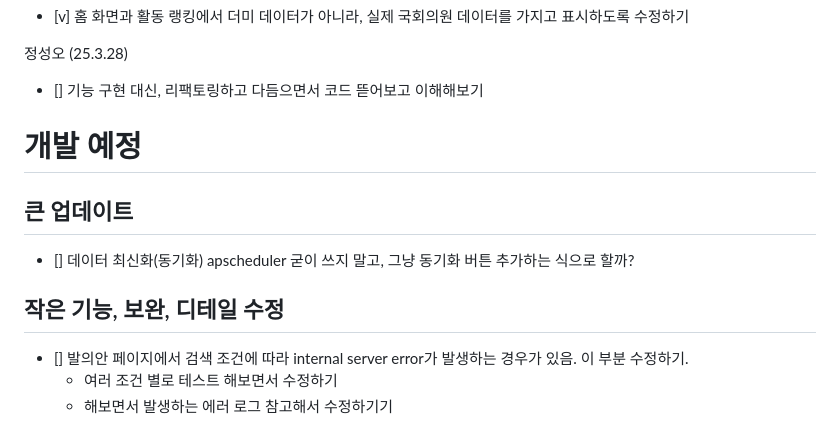
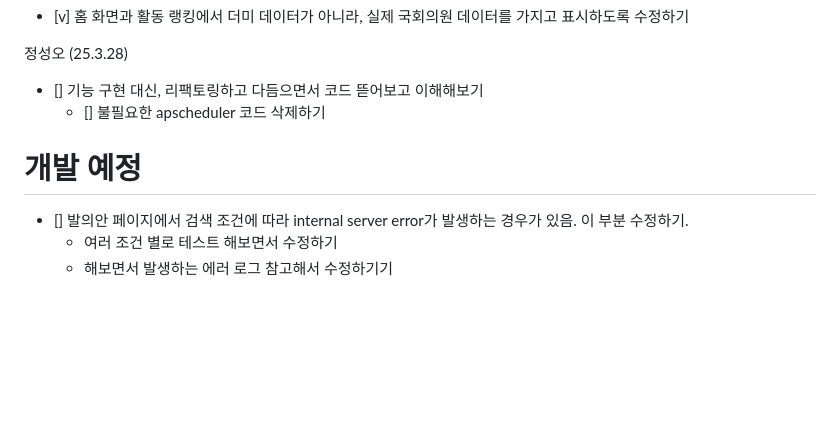
Before and after one commit to person3113/national-assembly-dashboard, a Markdown page: README.md, the part around the change. Rendered like a GitHub page; blank space fills up the shorter version.

Commit message:
readme 수정

```diff
--- a/README.md
+++ b/README.md
@@ -54,13 +54,10 @@
 
 정성오 (25.3.28)
 - [] 기능 구현 대신, 리팩토링하고 다듬으면서 코드 뜯어보고 이해해보기
+  - [] 불필요한 apscheduler 코드 삭제하기
 
 # 개발 예정
 
-## 큰 업데이트
-- [] 데이터 최신화(동기화) apscheduler 굳이 쓰지 말고, 그냥 동기화 버튼 추가하는 식으로 할까?
-
-## 작은 기능, 보완, 디테일 수정
 - [] 발의안 페이지에서 검색 조건에 따라 internal server error가 발생하는 경우가 있음. 이 부분 수정하기.
   - 여러 조건 별로 테스트 해보면서 수정하기
   - 해보면서 발생하는 에러 로그 참고해서 수정하기기
```
